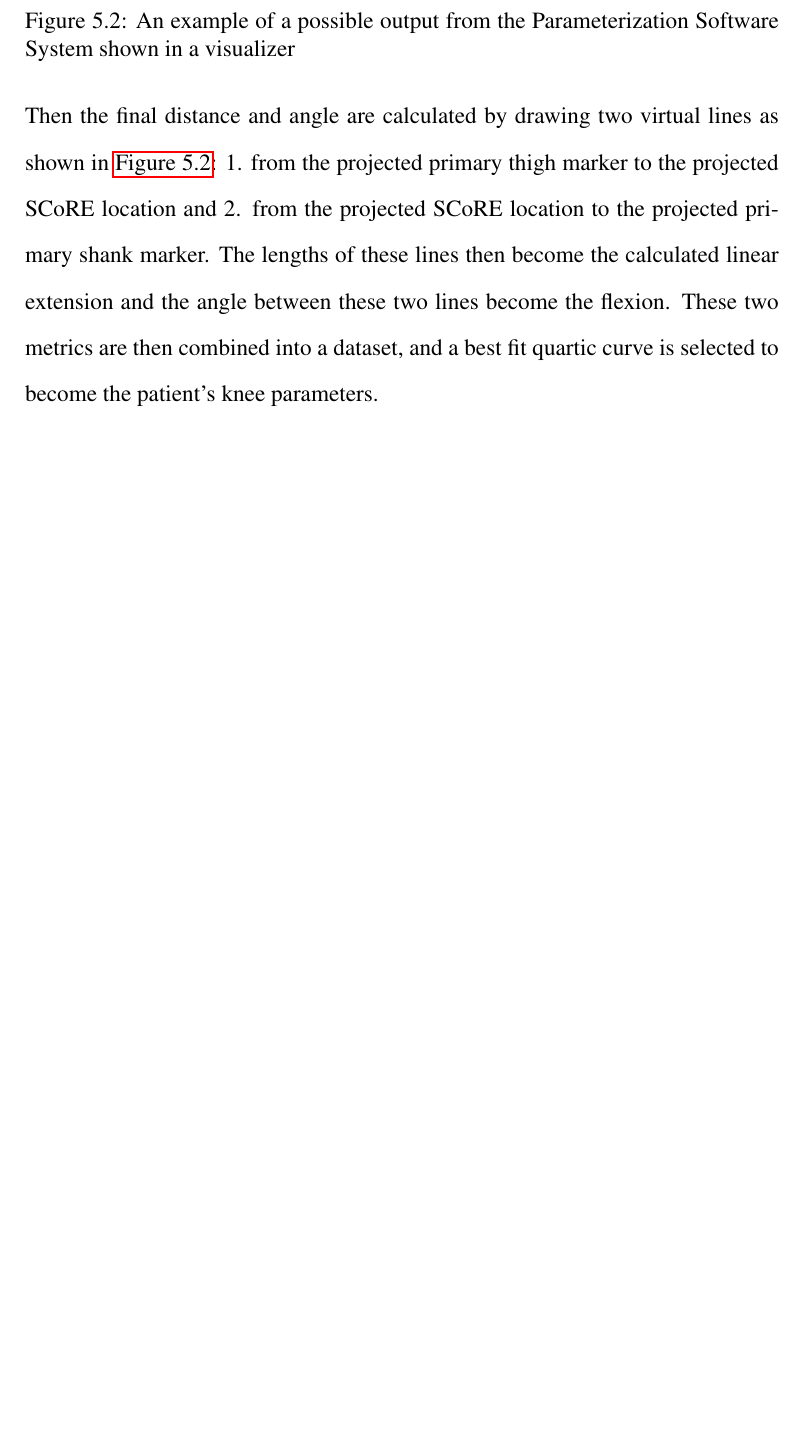
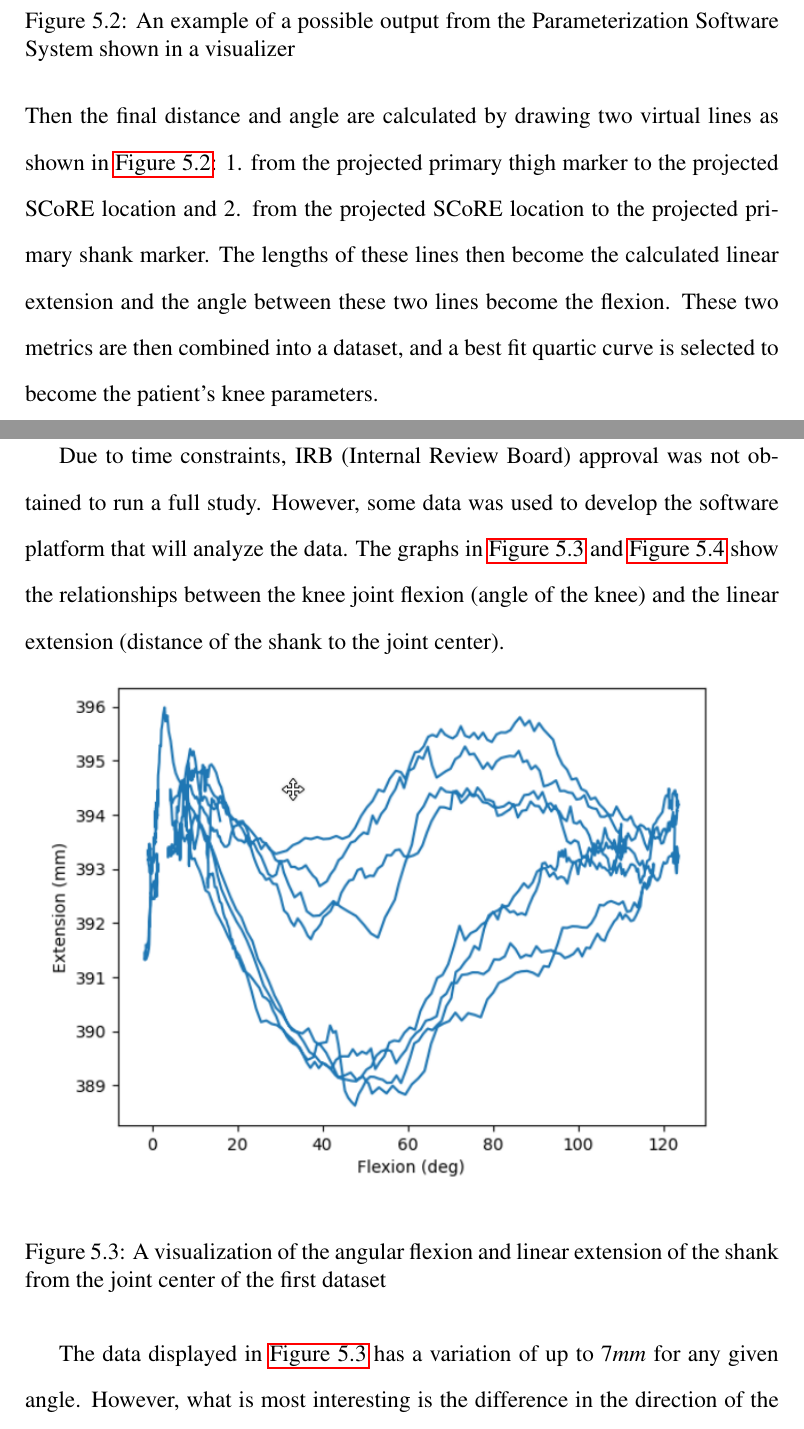
Before and after one commit to alextac98/KneeJointThesis, a LaTeX thesis (paper.tex, which reads sections/knee_params.tex): part of page 59 of 85 before the commit and two parts of pages 59 and 60 of 87 after it, the two joined at a grey line, cut so that both start at the same text, the shorter picture padded with empty space. Compiled offline with pdfLaTeX.

Commit message:
write section talking about knee parameters and fix some specific issues in the conclusion

```diff
--- a/sections/knee_params.tex
+++ b/sections/knee_params.tex
@@ -35,4 +35,9 @@ To finish the parameterization of the knee, custom software was developed and wr
 With the data parsed and imported, the final step is to calculate the final joint angles and determine the linear extension between the thigh and shank. The axis of rotation from SCoRE and all marker positions are projected onto a plane, which is calculated to be approximately the same as the plane of the manufactured joint. Then the final distance and angle are calculated by drawing two virtual lines as shown in \autoref{fig:SoftwareSampleData}: 1. from the projected primary thigh marker to the projected SCoRE location and 2. from the projected SCoRE location to the projected primary shank marker. The lengths of these lines then become the calculated linear extension and the angle between these two lines become the flexion. These two metrics are then combined into a dataset, and a best fit quartic curve is selected to become the patient's knee parameters.
 
 \section{Testing with Pilot Data}
+Due to time constraints, IRB (Internal Review Board) approval was not obtained to run a full study. However, some data was used to develop the software platform that will analyze the data. The graphs in \autoref{fig:Subj1KneeParams} and \autoref{fig:Subj2KneeParams} show the relationships between the knee joint flexion (angle of the knee) and the linear extension (distance of the shank to the joint center).
 
+\begin{figure}[ht!]
+    \centering
+    \includegraphics[width=\textwidth]{Figures/Param/Subj1_KneeProfile.png}
+    \caption{A visualization of the angular flexion and linear extension of the shank from the joint center of the first dataset}
@@ -40,4 +51,11 @@ With the data parsed and imported, the final step is to calculate the final join
+    \label{fig:Subj2KneeParams}
+\end{figure}
 
+The data displayed in \autoref{fig:Subj1KneeParams} has a variation of up to \(7mm\) for any given angle. However, what is most interesting is the difference in the direction of the flexion. When the knee joint angle is increasing (knee is being bent), the markers are closer together, compared to when the knee joint is decreasing. In any given direction of movement, variation is less than \(2mm\), suggesting that this seemingly cyclical trajectory is not due to measurement variations or inaccuracies.
+
+\autoref{fig:Subj2KneeParams}'s data is seemingly less dependent on the knee joint angular velocity direction. All data is within a \(3mm\) variation at any given angle. The notable exception is the \(7mm\) spike that can be seen at roughly \(25^\circ\) mark. This can likely be explained by either an accidental shift in the markers or a slight measurement error in the motion capture system. However, there is not sufficient data to make a conclusion as to the reasoning.
+
+The data analyzed both show that the maximum variation in skin movement through the flexion of the knee never exceeded \(7mm\), even with the outlier event from \autoref{fig:Subj2KneeParams}. In comparison, studies presented in \autoref{sec:KneeModel} describe a tibio\-femoral relationship that varies over \(40mm\) throughout the joint flexion. While these two data points are not statistically significant enough to make a conclusion for all human knees, the preliminary pilot data suggests that the skin movement is different than the tibiofemoral movement. An in-depth study is needed to make a definitive conclusion.
 
 \section{Study Outline}
 
```
Also changed, not shown: sections/conclusion.tex (+1 -1 lines), Figures/Param/Subj1_KneeProfile.png, Figures/Param/Subj2_KneeProfile.png, sections/knee_params.tex (6 more changed lines).
